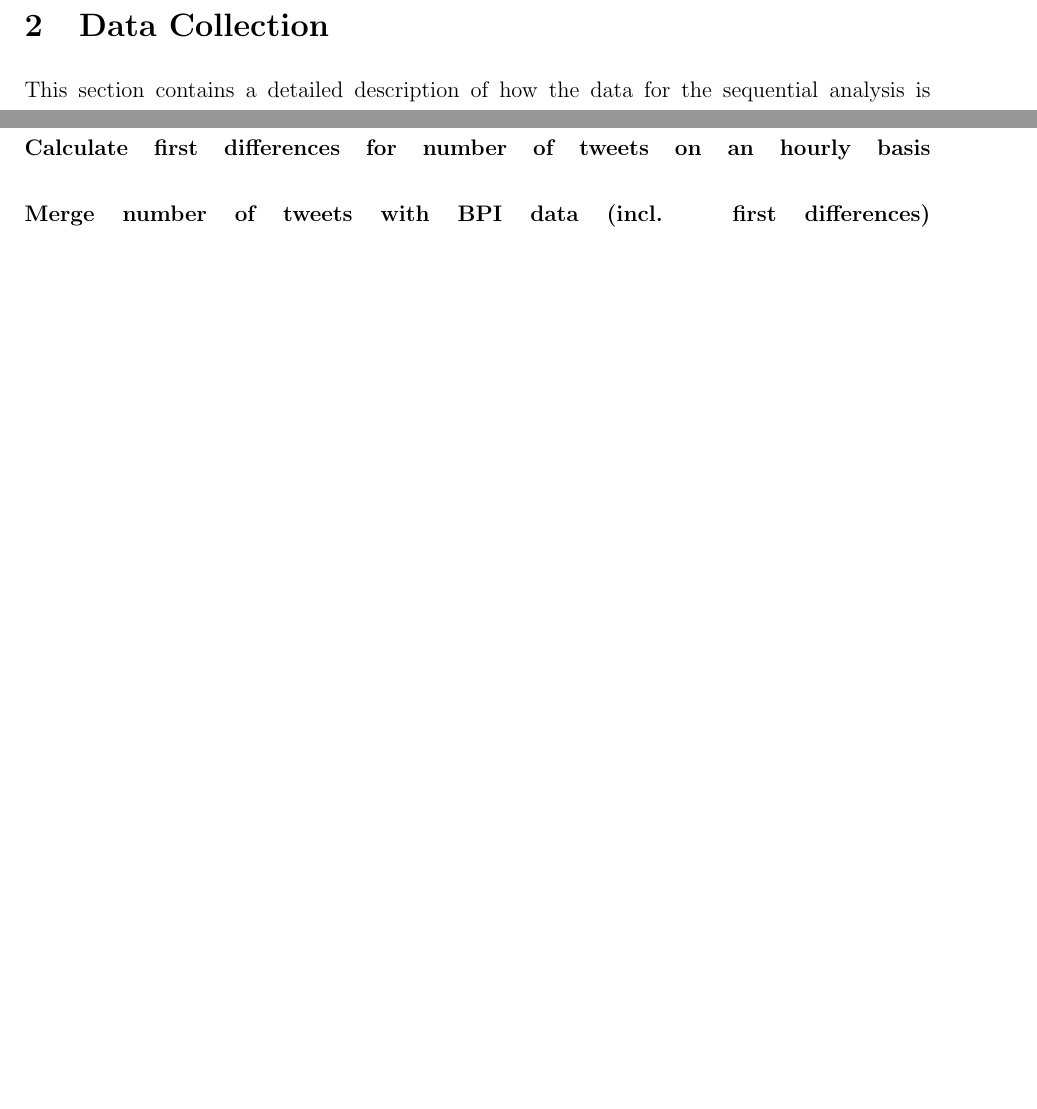
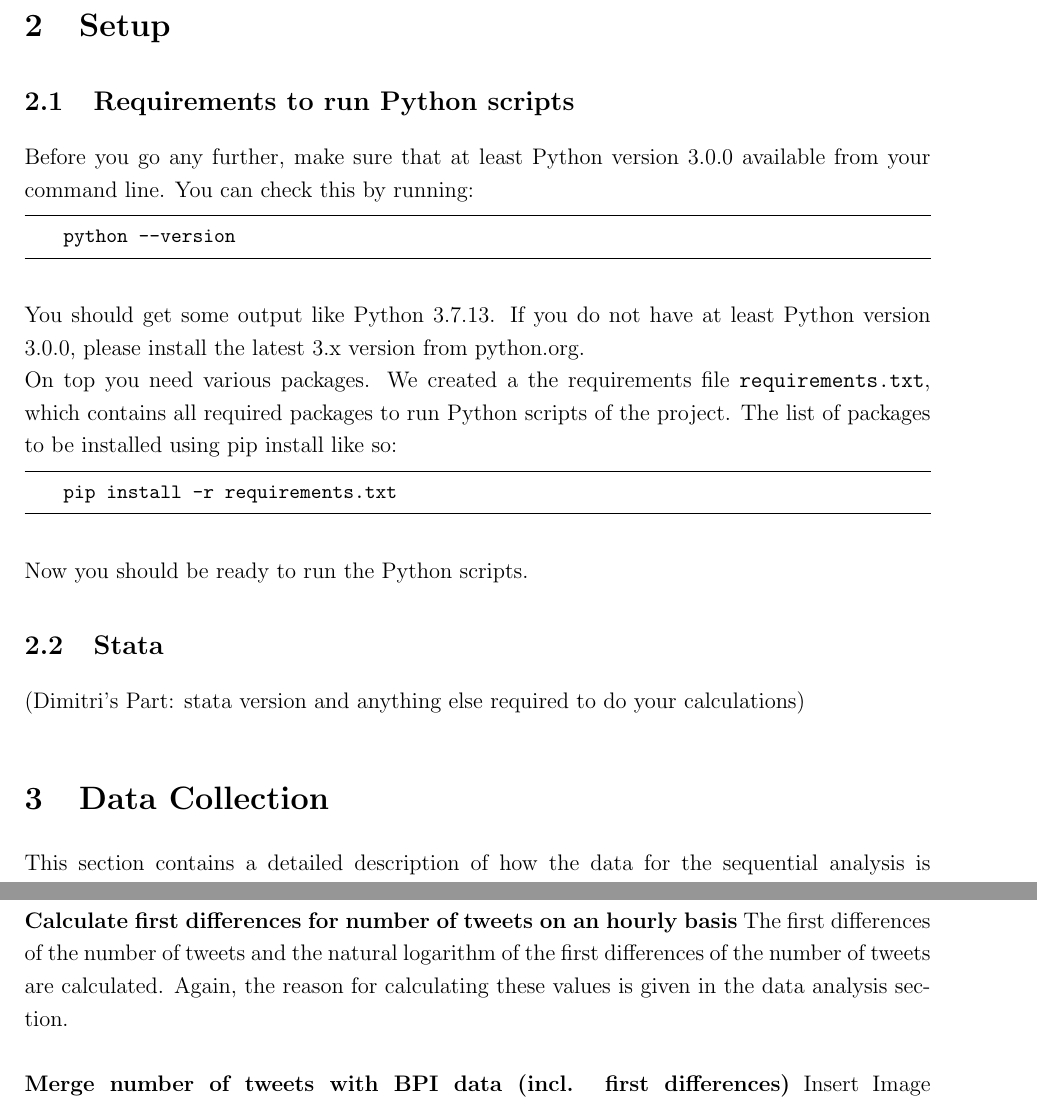
Before and after one commit to joelsonderegger/twitterbitcoin, a LaTeX document (documentation/documentation.tex): two parts of pages 5 and 12 of 13 before the commit and two parts of pages 5 and 13 of 14 after it, joined at a grey line, cut at the place of the change, the shorter picture padded with empty space. Compiled offline with pdfLaTeX.

Commit message:
add requirement.txt and add setup part to documentation

```diff
--- a/documentation/documentation.tex
+++ b/documentation/documentation.tex
@@ -145,6 +145,22 @@ This documentation consists out of four chapters. The first chapter contains a s
 The scope of the documentation is the provision of an overview about the different steps which have been conducted to obtain the results in the paper. It does not contain any discussions about the results of the separate paper. It is not a deep description of the code as the code itself as the code is documented separately. Nevertheless, important lines of code are discussed.
 \clearpage
 
+\section{Setup}
+\subsection{Requirements to run Python scripts}
+Before you go any further, make sure that at least Python version 3.0.0 available from your command line. You can check this by running:
+\begin{lstlisting}[language=bash]
+    python --version
+\end{lstlisting}
+You should get some output like Python 3.7.13. If you do not have at least Python version 3.0.0, please install the latest 3.x version from python.org.
+\newline
+On top you need various packages. We created a the requirements file \verb|requirements.txt|, which contains all required packages to run Python scripts of the project. The list of packages to be installed using pip install like so:
+\begin{lstlisting}[language=bash]
+    pip install -r requirements.txt
+\end{lstlisting}
+Now you should be ready to run the Python scripts.
+
+\subsection{Stata}
+(Dimitri's Part: stata version and anything else required to do your calculations)
 
 \section{Data Collection}
 This section contains a detailed description of how the data for the sequential analysis is gathered and stored. This includes two  subsections the (1) tweets data and the (2) bitcoin price data.
@@ -398,5 +414,6 @@ Here a short description of what happens at the various steps:
 \linebreak\linebreak
-\textbf{Calculate first differences for number of tweets on an hourly basis}
+\textbf{Calculate first differences for number of tweets on an hourly basis} The first differences of the number of tweets and the natural logarithm of the first differences of the number of tweets are calculated. Again, the reason for calculating these values is given in the data analysis section.
 \linebreak\linebreak
 \textbf{Merge number of tweets with BPI data (incl. first differences)}
+Insert Image
 \linebreak\linebreak
```
Also changed, not shown: documentation/references.bib (+1 -0 lines), documentation/documentation.pdf, documentation/documentation.tex (10 more changed lines), 4 other files.
